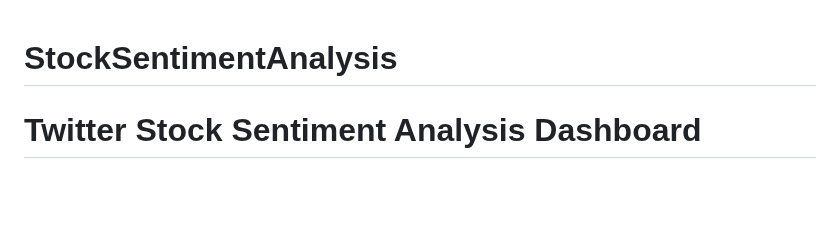
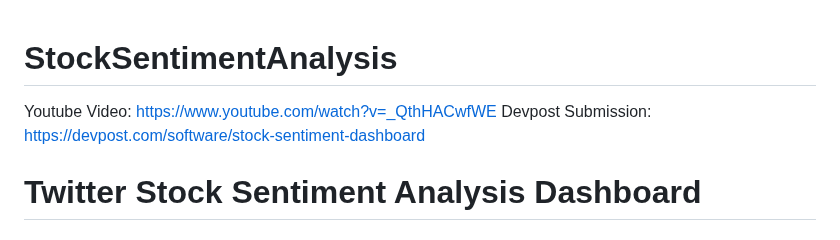
Before and after one commit to opalwings2001/StockSentimentAnalysis, a Markdown page: README.md, the part around the change. GitHub-like rendering; blank space fills up the shorter version.

```diff
--- a/README.md
+++ b/README.md
@@ -1,4 +1,7 @@
 # StockSentimentAnalysis
+
+Youtube Video: https://www.youtube.com/watch?v=_QthHACwfWE
+Devpost Submission: https://devpost.com/software/stock-sentiment-dashboard
 
 # **Twitter Stock Sentiment Analysis Dashboard**
 
```
